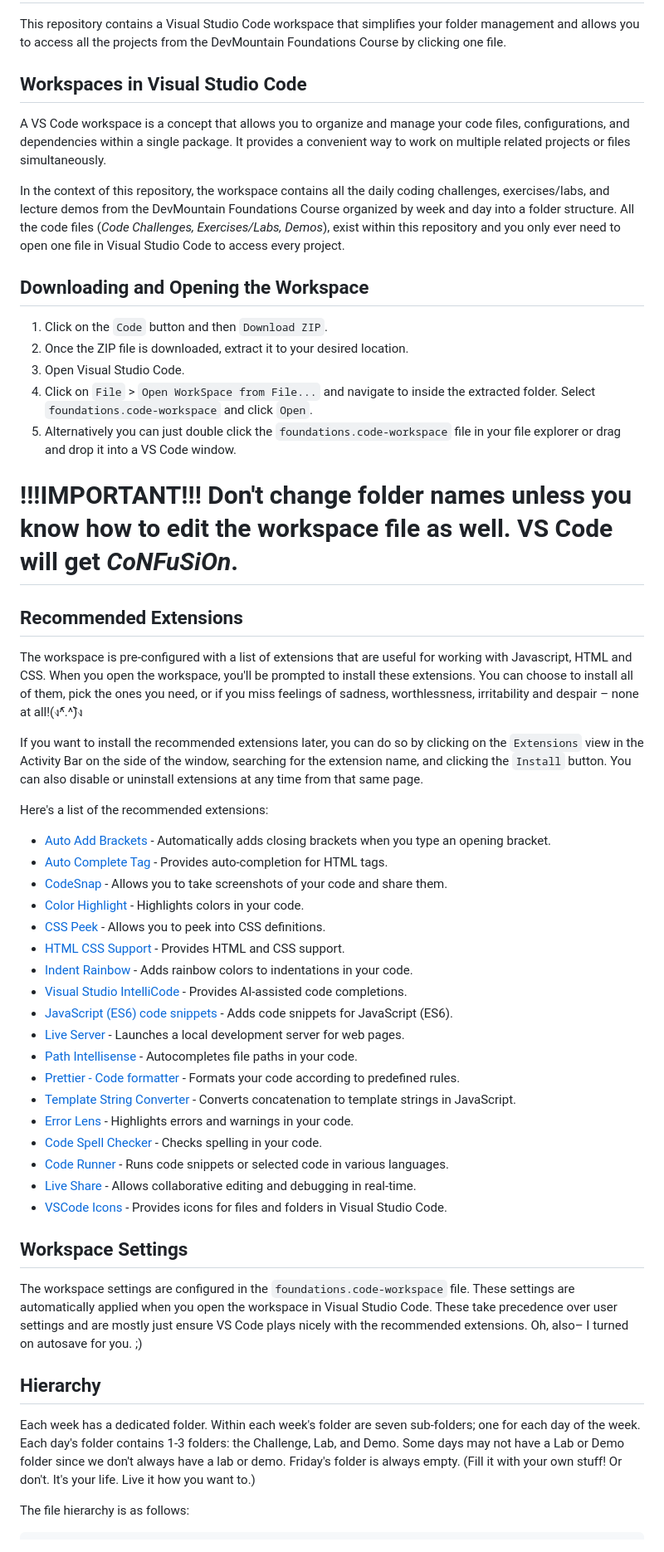
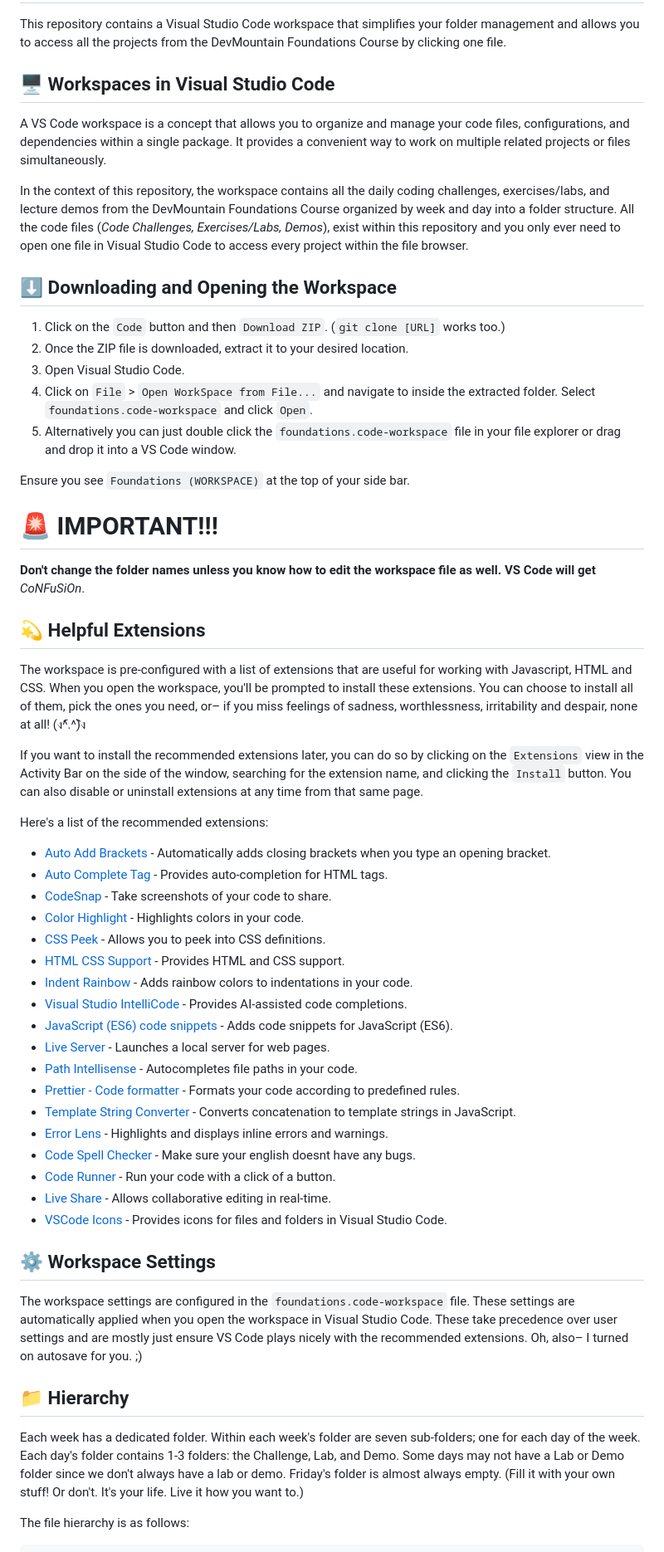
Before and after one commit to djankies/foundations-43-workspace, a Markdown page: README.md, the part around one of its changes. Shown at 83% size. GitHub-like rendering.

```diff
--- a/README.md
+++ b/README.md
@@ -2,25 +2,28 @@
 
 This repository contains a Visual Studio Code workspace that simplifies your folder management and allows you to access all the projects from the DevMountain Foundations Course by clicking one file.
 
-## Workspaces in Visual Studio Code
+## 🖥️ Workspaces in Visual Studio Code
 
 A VS Code workspace is a concept that allows you to organize and manage your code files, configurations, and dependencies within a single package. It provides a convenient way to work on multiple related projects or files simultaneously.
 
-In the context of this repository, the workspace contains all the daily coding challenges, exercises/labs, and lecture demos from the DevMountain Foundations Course organized by week and day into a folder structure. All the code files (_Code Challenges, Exercises/Labs, Demos_), exist within this repository and you only ever need to open one file in Visual Studio Code to access every project.
+In the context of this repository, the workspace contains all the daily coding challenges, exercises/labs, and lecture demos from the DevMountain Foundations Course organized by week and day into a folder structure. All the code files (_Code Challenges, Exercises/Labs, Demos_), exist within this repository and you only ever need to open one file in Visual Studio Code to access every project within the file browser.
 
-## Downloading and Opening the Workspace
+## ⬇️ Downloading and Opening the Workspace
 
-1. Click on the `Code` button and then `Download ZIP`.
+1. Click on the `Code` button and then `Download ZIP`. (`git clone [URL]` works too.)
 2. Once the ZIP file is downloaded, extract it to your desired location.
 3. Open Visual Studio Code.
 4. Click on `File` > `Open WorkSpace from File...` and navigate to inside the extracted folder. Select `foundations.code-workspace` and click `Open`.
 5. Alternatively you can just double click the `foundations.code-workspace` file in your file explorer or drag and drop it into a VS Code window.
 
-# !!!IMPORTANT!!! Don't change folder names unless you know how to edit the workspace file as well. VS Code will get *CoNFuSiOn*.
+Ensure you see `Foundations (WORKSPACE)` at the top of your side bar.
 
-## Recommended Extensions
+# 🚨 IMPORTANT!!!
+**Don't change the folder names unless you know how to edit the workspace file as well. VS Code will get** *CoNFuSiOn*.
 
-The workspace is pre-configured with a list of extensions that are useful for working with Javascript, HTML and CSS. When you open the workspace, you'll be prompted to install these extensions. You can choose to install all of them, pick the ones you need, or if you miss feelings of sadness, worthlessness, irritability and despair – none at all!(ง^︠.^︡)ง
+## 💫 Helpful Extensions
+
+The workspace is pre-configured with a list of extensions that are useful for working with Javascript, HTML and CSS. When you open the workspace, you'll be prompted to install these extensions. You can choose to install all of them, pick the ones you need, or– if you miss feelings of sadness, worthlessness, irritability and despair, none at all! (ง^︠.^︡)ง
 
 If you want to install the recommended extensions later, you can do so by clicking on the `Extensions` view in the Activity Bar on the side of the window, searching for the extension name, and clicking the `Install` button. You can also disable or uninstall extensions at any time from that same page.
 
@@ -28,30 +31,30 @@ Here's a list of the recommended extensions:
 
 -   [Auto Add Brackets](https://marketplace.visualstudio.com/items?itemName=aliariff.auto-add-brackets) - Automatically adds closing brackets when you type an opening bracket.
 -   [Auto Complete Tag](https://marketplace.visualstudio.com/items?itemName=formulahendry.auto-complete-tag) - Provides auto-completion for HTML tags.
--   [CodeSnap](https://marketplace.visualstudio.com/items?itemName=adpyke.codesnap) - Allows you to take screenshots of your code and share them.
+-   [CodeSnap](https://marketplace.visualstudio.com/items?itemName=adpyke.codesnap) - Take screenshots of your code to share.
 -   [Color Highlight](https://marketplace.visualstudio.com/items?itemName=naumovs.color-highlight) - Highlights colors in your code.
 -   [CSS Peek](https://marketplace.visualstudio.com/items?itemName=pranaygp.vscode-css-peek) - Allows you to peek into CSS definitions.
 -   [HTML CSS Support](https://marketplace.visualstudio.com/items?itemName=ecmel.vscode-html-css) - Provides HTML and CSS support.
 -   [Indent Rainbow](https://marketplace.visualstudio.com/items?itemName=oderwat.indent-rainbow) - Adds rainbow colors to indentations in your code.
 -   [Visual Studio IntelliCode](https://marketplace.visualstudio.com/items?itemName=visualstudioexptteam.vscodeintellicode) - Provides AI-assisted code completions.
 -   [JavaScript (ES6) code snippets](https://marketplace.visualstudio.com/items?itemName=xabikos.javascriptsnippets) - Adds code snippets for JavaScript (ES6).
--   [Live Server](https://marketplace.visualstudio.com/items?itemName=ms-vscode.live-server) - Launches a local development server for web pages.
+-   [Live Server](https://marketplace.visualstudio.com/items?itemName=ms-vscode.live-server) - Launches a local server for web pages.
 -   [Path Intellisense](https://marketplace.visualstudio.com/items?itemName=christian-kohler.path-intellisense) - Autocompletes file paths in your code.
 -   [Prettier - Code formatter](https://marketplace.visualstudio.com/items?itemName=esbenp.prettier-vscode) - Formats your code according to predefined rules.
 -   [Template String Converter](https://marketplace.visualstudio.com/items?itemName=meganrogge.template-string-converter) - Converts concatenation to template strings in JavaScript.
--   [Error Lens](https://marketplace.visualstudio.com/items?itemName=usernamehw.errorlens) - Highlights errors and warnings in your code.
--   [Code Spell Checker](https://marketplace.visualstudio.com/items?itemName=streetsidesoftware.code-spell-checker) - Checks spelling in your code.
--   [Code Runner](https://marketplace.visualstudio.com/items?itemName=formulahendry.code-runner) - Runs code snippets or selected code in various languages.
--   [Live Share](https://marketplace.visualstudio.com/items?itemName=ms-vsliveshare.vsliveshare) - Allows collaborative editing and debugging in real-time.
+-   [Error Lens](https://marketplace.visualstudio.com/items?itemName=usernamehw.errorlens) - Highlights and displays inline errors and warnings.
+-   [Code Spell Checker](https://marketplace.visualstudio.com/items?itemName=streetsidesoftware.code-spell-checker) - Make sure your english doesnt have any bugs.
+-   [Code Runner](https://marketplace.visualstudio.com/items?itemName=formulahendry.code-runner) - Run your code with a click of a button.
+-   [Live Share](https://marketplace.visualstudio.com/items?itemName=ms-vsliveshare.vsliveshare) - Allows collaborative editing in real-time.
 -   [VSCode Icons](https://marketplace.visualstudio.com/items?itemName=vscode-icons-team.vscode-icons) - Provides icons for files and folders in Visual Studio Code.
 
-## Workspace Settings
+## ⚙️ Workspace Settings
 
 The workspace settings are configured in the `foundations.code-workspace` file. These settings are automatically applied when you open the workspace in Visual Studio Code. These take precedence over user settings and are mostly just ensure VS Code plays nicely with the recommended extensions. Oh, also– I turned on autosave for you. ;)
 
-## Hierarchy
+## 📁 Hierarchy
 
-Each week has a dedicated folder. Within each week's folder are seven sub-folders; one for each day of the week. Each day's folder contains 1-3 folders: the Challenge, Lab, and Demo. Some days may not have a Lab or Demo folder since we don't always have a lab or demo. Friday's folder is always empty. (Fill it with your own stuff! Or don't. It's your life. Live it how you want to.)
+Each week has a dedicated folder. Within each week's folder are seven sub-folders; one for each day of the week. Each day's folder contains 1-3 folders: the Challenge, Lab, and Demo. Some days may not have a Lab or Demo folder since we don't always have a lab or demo. Friday's folder is almost always empty. (Fill it with your own stuff! Or don't. It's your life. Live it how you want to.)
 
 The file hierarchy is as follows:
 
```
Also changed, not shown: other parts of README.md (+3 -0 lines).
